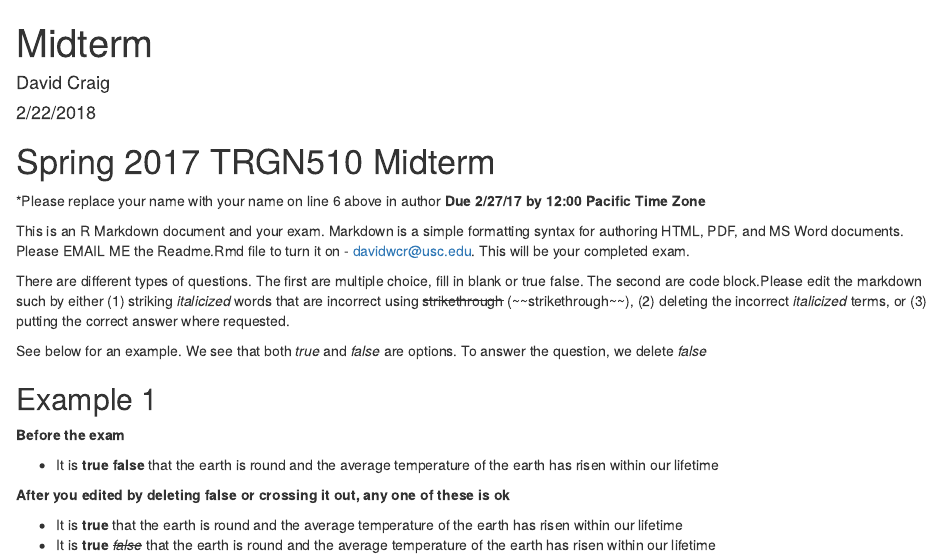
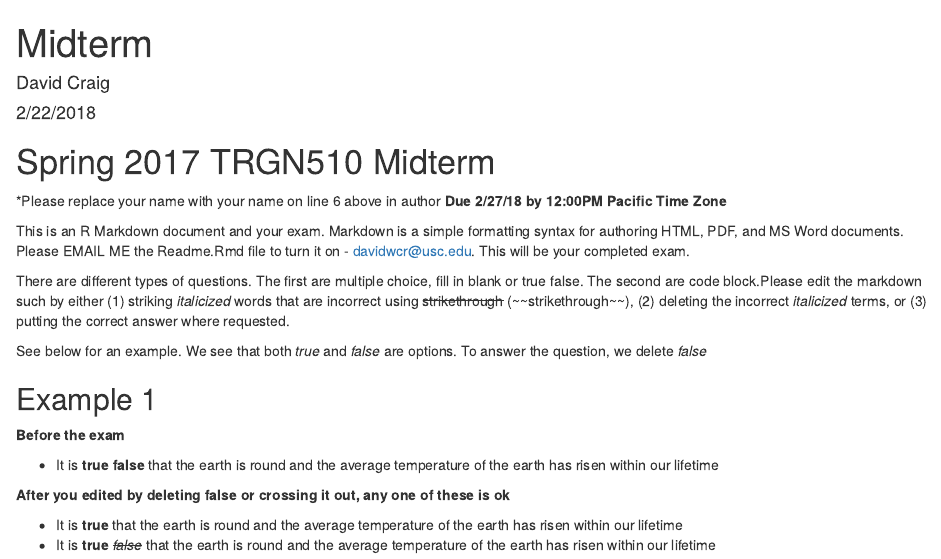
Before and after one commit to trushasondkar/MidtermSp2018, an R Markdown document (README.Rmd): the page in a window 1100 px wide, from its top. Rendered offline with R 4.5, knitr and Pandoc, with nearby package versions.

Commit message:
Update README.Rmd

```diff
--- a/README.Rmd
+++ b/README.Rmd
@@ -12,7 +12,7 @@ knitr::opts_chunk$set(echo = TRUE)
 # Spring 2017 TRGN510 Midterm
 
 *Please replace your name with your name on line 6 above in author
-** Due 2/27/17 by 12:00 Pacific Time Zone **
+** Due 2/27/18 by 12:00PM Pacific Time Zone **
 
 This is an R Markdown document and your exam. Markdown is a simple formatting syntax for authoring HTML, PDF, and MS Word documents. Please EMAIL ME the Readme.Rmd file to turn it on - davidwcr@usc.edu.  This will be your completed exam.
 
```
